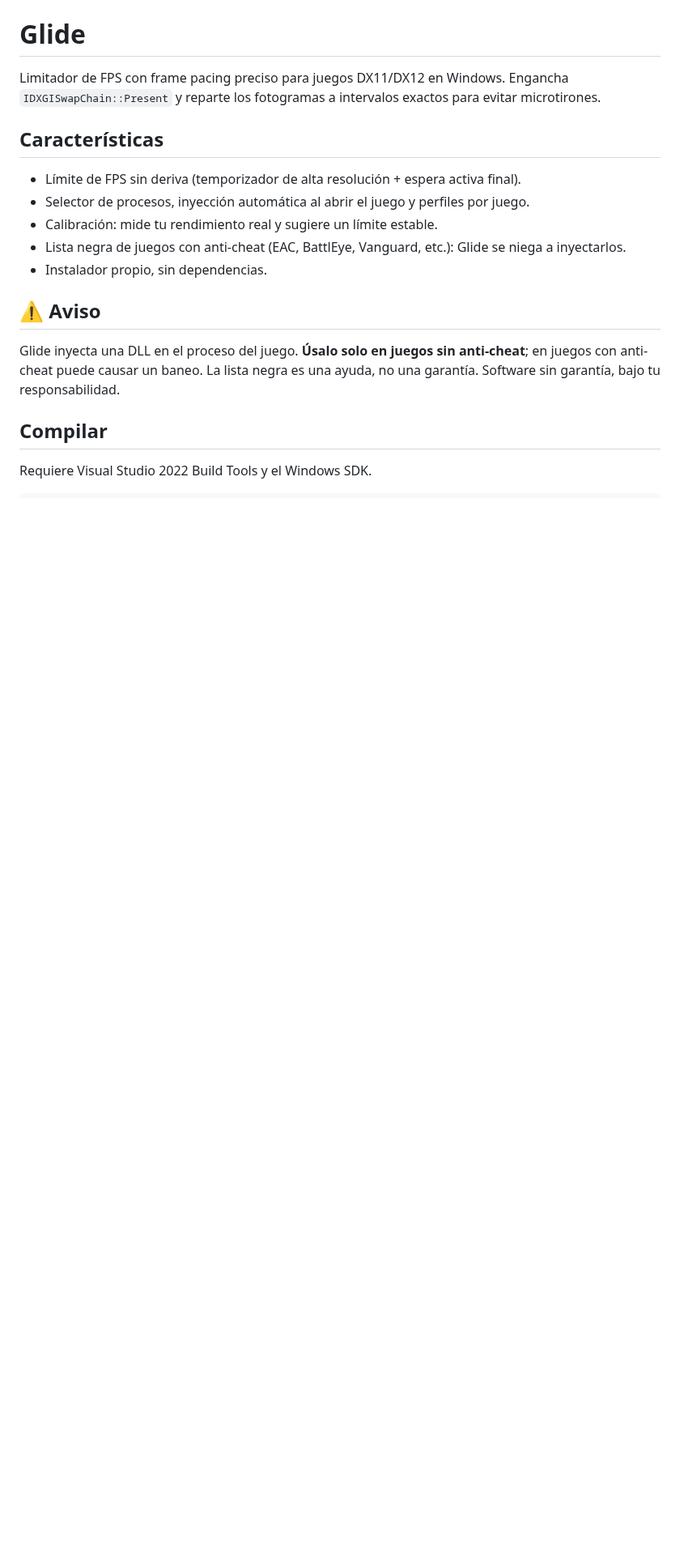
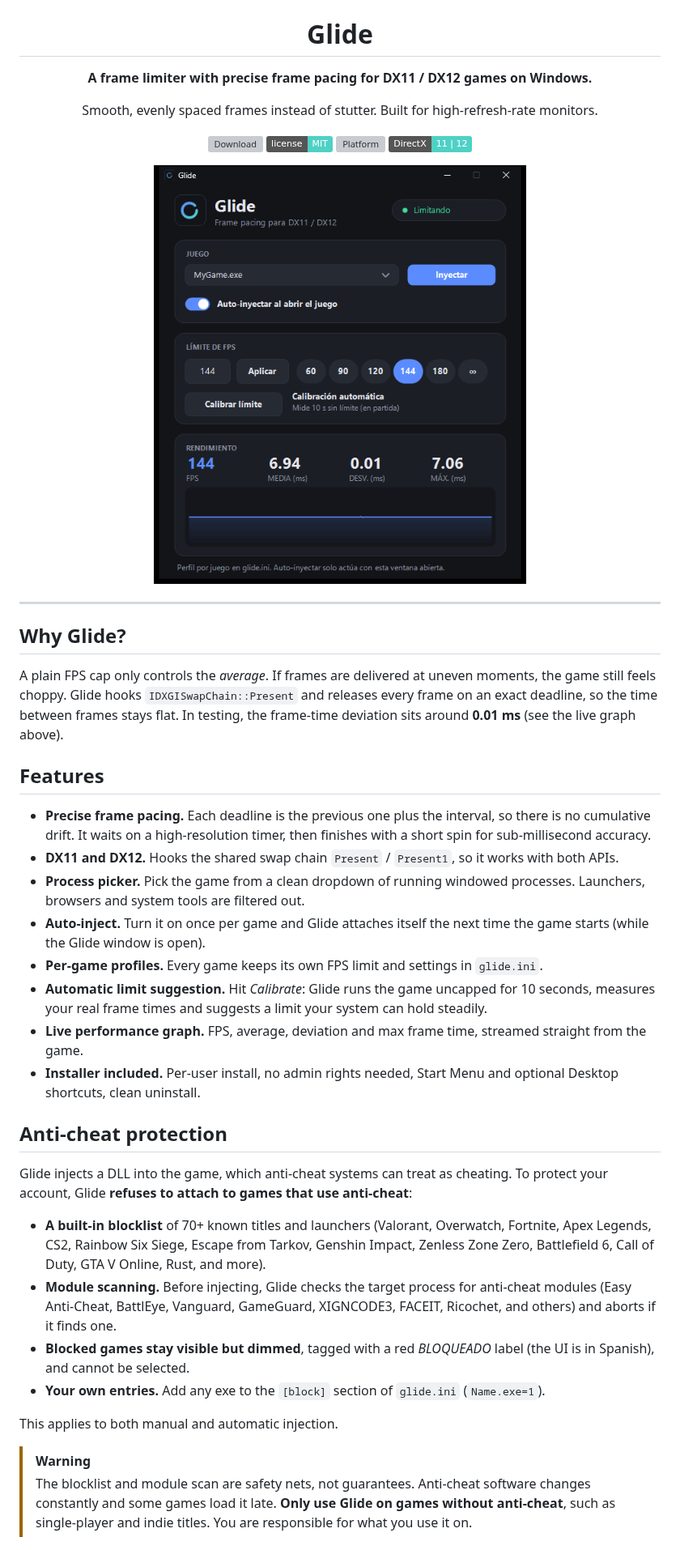
Before and after one commit to VuloB1/glide, a Markdown page: README.md, the part around one of its changes. Shown at 81% size. Drawn GitHub-style; pictures changed too: docs/screenshot.png (added); badges without logos; blank space fills up the shorter version; grey boxes are pictures that could not be loaded.

Commit message:
Rewrite README in English with logo, screenshot and anti-cheat section
Co-Authored-By: Claude Sonnet 5.5 <noreply@anthropic.com>

```diff
--- a/README.md
+++ b/README.md
@@ -1,16 +5,46 @@
 # Glide
 
-Limitador de FPS con frame pacing preciso para juegos DX11/DX12 en Windows. Engancha `IDXGISwapChain::Present` y reparte los fotogramas a intervalos exactos para evitar microtirones.
+**A frame limiter with precise frame pacing for DX11 / DX12 games on Windows.**
 
-## Características
-- Límite de FPS sin deriva (temporizador de alta resolución + espera activa final).
-- Selector de procesos, inyección automática al abrir el juego y perfiles por juego.
-- Calibración: mide tu rendimiento real y sugiere un límite estable.
-- Lista negra de juegos con anti-cheat (EAC, BattlEye, Vanguard, etc.): Glide se niega a inyectarlos.
-- Instalador propio, sin dependencias.
+Smooth, evenly spaced frames instead of stutter. Built for high-refresh-rate monitors.
 
-## ⚠️ Aviso
-Glide inyecta una DLL en el proceso del juego. **Úsalo solo en juegos sin anti-cheat**; en juegos con anti-cheat puede causar un baneo. La lista negra es una ayuda, no una garantía. Software sin garantía, bajo tu responsabilidad.
+[![Download](https://img.shields.io/github/v/release/VuloB1/glide?label=download&color=5b8cff)](https://github.com/VuloB1/glide/releases/latest)
+[![License: MIT](https://img.shields.io/badge/license-MIT-4fd1c5)](LICENSE)
+![Platform](https://img.shields.io/badge/platform-Windows%2010%2F11-5b8cff)
+![DirectX](https://img.shields.io/badge/DirectX-11%20%7C%2012-4fd1c5)
 
-## Compilar
-Requiere Visual Studio 2022 Build Tools y el Windows SDK.
+<img src="docs/screenshot.png" width="460" alt="Glide main window limiting a game to 144 FPS">
+
+</div>
+
+---
+
+## Why Glide?
+
+A plain FPS cap only controls the *average*. If frames are delivered at uneven moments, the game still feels choppy. Glide hooks `IDXGISwapChain::Present` and releases every frame on an exact deadline, so the time between frames stays flat. In testing, the frame-time deviation sits around **0.01 ms** (see the live graph above).
+
+## Features
+
+- **Precise frame pacing.** Each deadline is the previous one plus the interval, so there is no cumulative drift. It waits on a high-resolution timer, then finishes with a short spin for sub-millisecond accuracy.
+- **DX11 and DX12.** Hooks the shared swap chain `Present` / `Present1`, so it works with both APIs.
+- **Process picker.** Pick the game from a clean dropdown of running windowed processes. Launchers, browsers and system tools are filtered out.
+- **Auto-inject.** Turn it on once per game and Glide attaches itself the next time the game starts (while the Glide window is open).
+- **Per-game profiles.** Every game keeps its own FPS limit and settings in `glide.ini`.
+- **Automatic limit suggestion.** Hit *Calibrate*: Glide runs the game uncapped for 10 seconds, measures your real frame times and suggests a limit your system can hold steadily.
+- **Live performance graph.** FPS, average, deviation and max frame time, streamed straight from the game.
+- **Installer included.** Per-user install, no admin rights needed, Start Menu and optional Desktop shortcuts, clean uninstall.
+
+## Anti-cheat protection
+
+Glide injects a DLL into the game, which anti-cheat systems can treat as cheating. To protect your account, Glide **refuses to attach to games that use anti-cheat**:
+
+- **A built-in blocklist** of 70+ known titles and launchers (Valorant, Overwatch, Fortnite, Apex Legends, CS2, Rainbow Six Siege, Escape from Tarkov, Genshin Impact, Zenless Zone Zero, Battlefield 6, Call of Duty, GTA V Online, Rust, and more).
+- **Module scanning.** Before injecting, Glide checks the target process for anti-cheat modules (Easy Anti-Cheat, BattlEye, Vanguard, GameGuard, XIGNCODE3, FACEIT, Ricochet, and others) and aborts if it finds one.
+- **Blocked games stay visible but dimmed**, tagged with a red *BLOQUEADO* label (the UI is in Spanish), and cannot be selected.
+- **Your own entries.** Add any exe to the `[block]` section of `glide.ini` (`Name.exe=1`).
+
+This applies to both manual and automatic injection.
+
+> [!WARNING]
+> The blocklist and module scan are safety nets, not guarantees. Anti-cheat software changes constantly and some games load it late. **Only use Glide on games without anti-cheat**, such as single-player and indie titles. You are responsible for what you use it on.
+
```
Also changed, not shown: other parts of README.md (+48 -3 lines), docs/logo.png (added).
